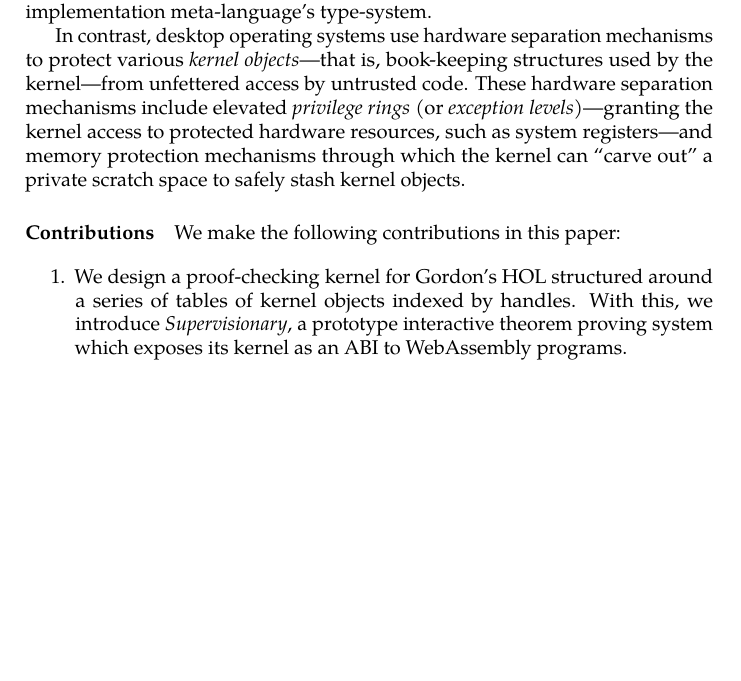
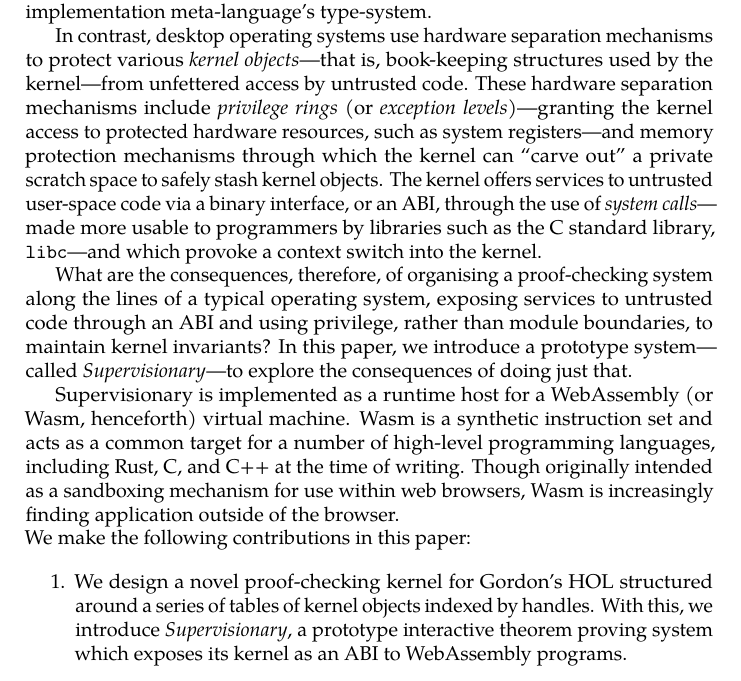
Before and after one commit to veracruz-project/supervisionary, a LaTeX paper (paper/paper.tex): part of page 2 of 7, cut so that both start at the same text, the shorter picture padded with empty space. Compiled offline with pdfLaTeX; a LaTeX package or settings file that is missing is left out.

Commit message:
paper: more work on introduction

```diff
--- a/paper/paper.tex
+++ b/paper/paper.tex
@@ -72,14 +72,22 @@ Invariants are maintained by the kernel judiciously exposing functionality throu
 Logical soundness is therefore contingent on the type soundness of the implementation meta-language's type-system.
 
 In contrast, desktop operating systems use hardware separation mechanisms to protect various \emph{kernel objects}---that is, book-keeping structures used by the kernel---from unfettered access by untrusted code.
-These hardware separation mechanisms include elevated \emph{privilege rings} (or \emph{exception levels})---granting the kernel access to protected hardware resources, such as system registers---and memory protection mechanisms through which the kernel can ``carve out'' a private scratch space to safely stash kernel objects.
+These hardware separation mechanisms include \emph{privilege rings} (or \emph{exception levels})---granting the kernel access to protected hardware resources, such as system registers---and memory protection mechanisms through which the kernel can ``carve out'' a private scratch space to safely stash kernel objects.
+The kernel offers services to untrusted user-space code via a binary interface, or an ABI, through the use of \emph{system calls}---made more usable to programmers by libraries such as the C standard library, \texttt{libc}---and which provoke a context switch into the kernel.
 
-\paragraph{Contributions}
+What are the consequences, therefore, of organising a proof-checking system along the lines of a typical operating system, exposing services to untrusted code through an ABI and using privilege, rather than module boundaries, to maintain kernel invariants?
+In this paper, we introduce a prototype system---called \emph{Supervisionary}---to explore the consequences of doing just that.
+
+Supervisionary is implemented as a runtime host for a WebAssembly (or Wasm, henceforth) virtual machine.
+Wasm is a synthetic instruction set and acts as a common target for a number of high-level programming languages, including Rust, C, and C++ at the time of writing.
+Though originally intended as a sandboxing mechanism for use within web browsers, Wasm is increasingly finding application outside of the browser.
+
+\noindent
 We make the following contributions in this paper:
 
 \begin{enumerate}
 \item
-We design a proof-checking kernel for Gordon's HOL structured around a series of tables of kernel objects indexed by handles.
+We design a novel proof-checking kernel for Gordon's HOL structured around a series of tables of kernel objects indexed by handles.
 With this, we introduce \emph{Supervisionary}, a prototype interactive theorem proving system which exposes its kernel as an ABI to WebAssembly programs.
 \item
 Noting that Supervisionary is little other than an exercise in pointer manipulation, we briefly explore how our ABI can be formally specified, using a variant of Separation Logic.
```
